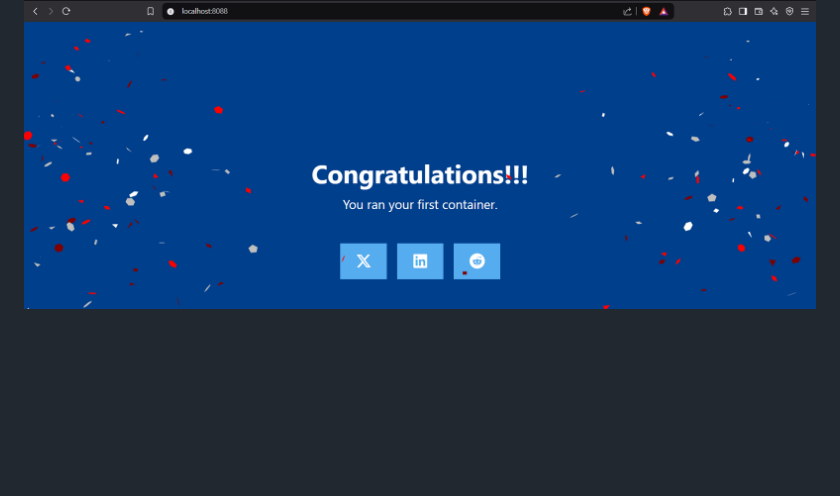
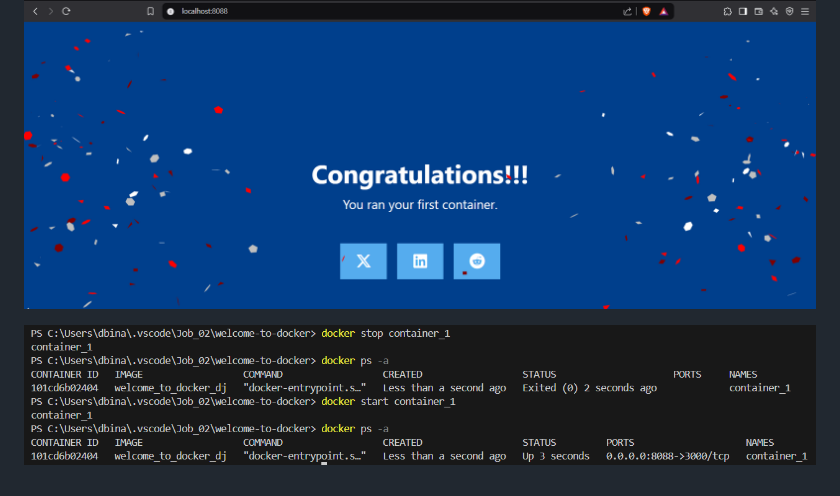
Before and after one commit to djamaldine-binali/Runtrack-Docker, a Markdown page: Job_02/readme.md, the part around the change. GitHub-like rendering; pictures changed too: Job_02/images/docker_few_tasks.png (added); blank space fills up the shorter version.

Commit message:
Adding a few command checks for the container + image created.

```diff
--- a/Job_02/readme.md
+++ b/Job_02/readme.md
@@ -67,3 +67,5 @@ Creating a container and making sure it's running with the correct Docker image
 ![alt text](images/docker_run_and_check.png)
 
 ![alt text](images/Browser_port_check.png)
+
+![alt text](images/docker_few_tasks.png)
```
